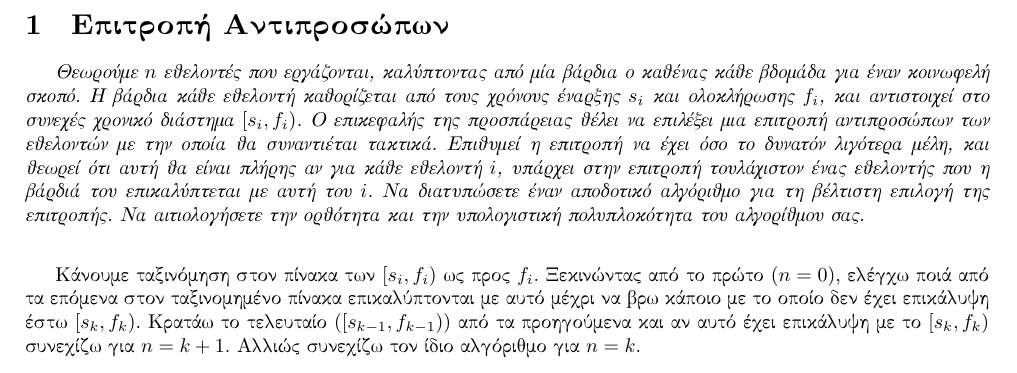
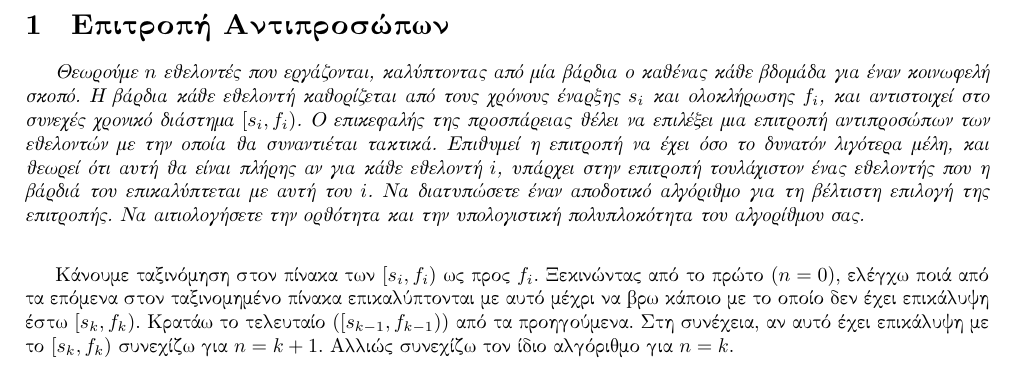
Before and after one commit to mastergreg/Algo, a LaTeX document (Theory/Ask_2/tex/ask2.tex): part of page 2 of 3, cut so that both start at the same text. Compiled offline with XeLaTeX; a missing font is replaced by an installed copy or a similar font.

Commit message:
part 1 complete, corrected

```diff
--- a/Theory/Ask_2/tex/ask2.tex
+++ b/Theory/Ask_2/tex/ask2.tex
@@ -43,7 +43,7 @@
 Κάνουμε ταξινόμηση στον πίνακα των $[s_i,f_i)$ ως προς $f_i$. Ξεκινώντας από
  το πρώτο $(n=0)$, ελέγχω ποιά από τα επόμενα στον ταξινομημένο πίνακα επικαλύπτονται
 με αυτό μέχρι να βρω κάποιο με το οποίο δεν έχει επικάλυψη έστω $[s_k,f_k)$. Κρατάω
-το τελευταίο $([s_{k-1},f_{k-1}))$ από τα προηγούμενα και αν αυτό έχει
+το τελευταίο $([s_{k-1},f_{k-1}))$ από τα προηγούμενα. Στη συνέχεια, αν αυτό έχει
 επικάλυψη με το $[s_k,f_k)$ συνεχίζω για $n=k+1$. Αλλιώς συνεχίζω
 τον ίδιο αλγόριθμο για $n=k$.
 
```
Also changed, not shown: Theory/Ask_2/tex/ask2.pdf.
